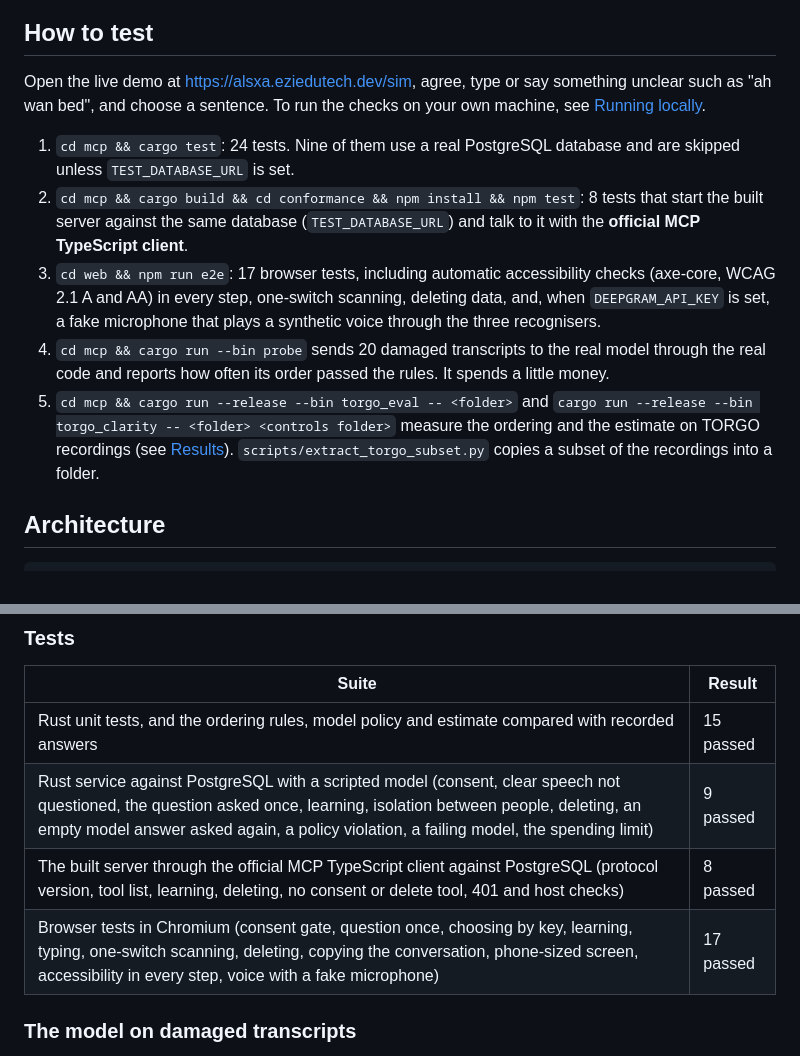
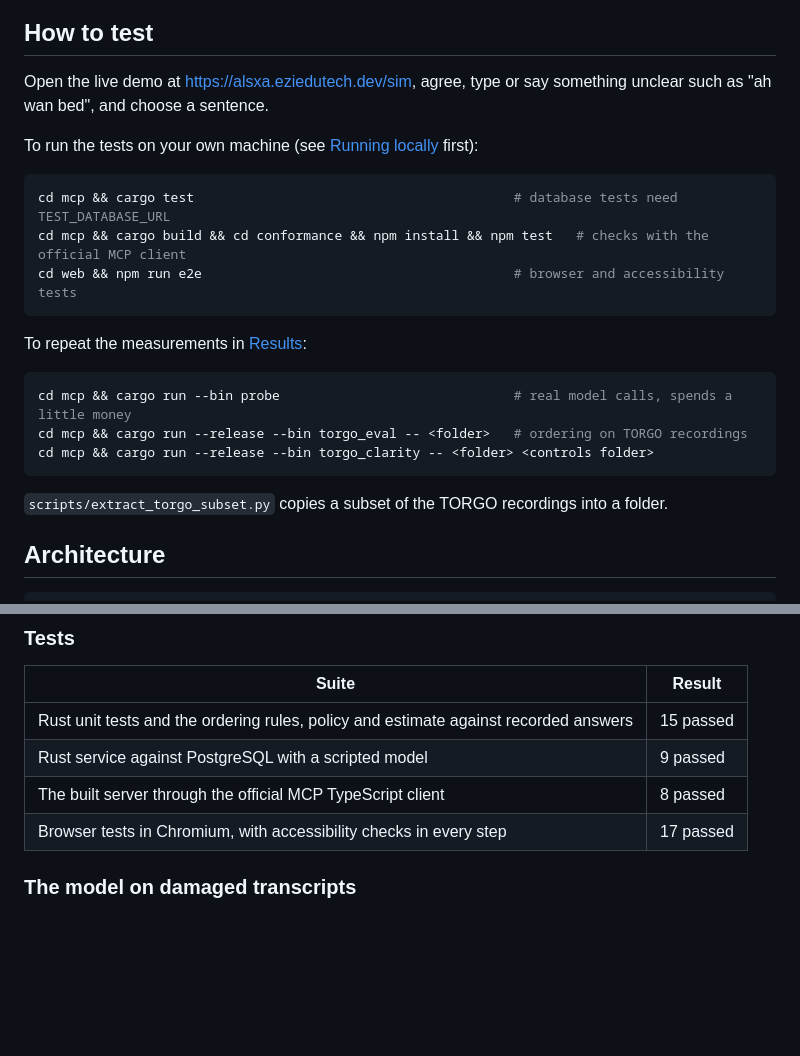
Before and after one commit to ziaac/alsxaplus, a Markdown page: README.md, 2 parts joined by grey strips. Rendered like a GitHub page; blank space fills up the shorter version.

Commit message:
Shorten How to test to the commands, and the test table to one line each

````diff
--- a/README.md
+++ b/README.md
@@ -63,13 +63,25 @@ ALSxaPlus does four things:
 
 ## How to test
 
-Open the live demo at https://alsxa.eziedutech.dev/sim, agree, type or say something unclear such as "ah wan bed", and choose a sentence. To run the checks on your own machine, see [Running locally](#running-locally).
+Open the live demo at https://alsxa.eziedutech.dev/sim, agree, type or say something unclear such as "ah wan bed", and choose a sentence.
 
-1. `cd mcp && cargo test`: 24 tests. Nine of them use a real PostgreSQL database and are skipped unless `TEST_DATABASE_URL` is set.
-2. `cd mcp && cargo build && cd conformance && npm install && npm test`: 8 tests that start the built server against the same database (`TEST_DATABASE_URL`) and talk to it with the **official MCP TypeScript client**.
-3. `cd web && npm run e2e`: 17 browser tests, including automatic accessibility checks (axe-core, WCAG 2.1 A and AA) in every step, one-switch scanning, deleting data, and, when `DEEPGRAM_API_KEY` is set, a fake microphone that plays a synthetic voice through the three recognisers.
-4. `cd mcp && cargo run --bin probe` sends 20 damaged transcripts to the real model through the real code and reports how often its order passed the rules. It spends a little money.
-5. `cd mcp && cargo run --release --bin torgo_eval -- <folder>` and `cargo run --release --bin torgo_clarity -- <folder> <controls folder>` measure the ordering and the estimate on TORGO recordings (see [Results](#results)). `scripts/extract_torgo_subset.py` copies a subset of the recordings into a folder.
+To run the tests on your own machine (see [Running locally](#running-locally) first):
+
+```bash
+cd mcp && cargo test                                         # database tests need TEST_DATABASE_URL
+cd mcp && cargo build && cd conformance && npm install && npm test   # checks with the official MCP client
+cd web && npm run e2e                                        # browser and accessibility tests
+```
+
+To repeat the measurements in [Results](#results):
+
+```bash
+cd mcp && cargo run --bin probe                              # real model calls, spends a little money
+cd mcp && cargo run --release --bin torgo_eval -- <folder>   # ordering on TORGO recordings
+cd mcp && cargo run --release --bin torgo_clarity -- <folder> <controls folder>
+```
+
+`scripts/extract_torgo_subset.py` copies a subset of the TORGO recordings into a folder.
 
 ## Architecture
 
@@ -121,10 +133,10 @@ Every number below can be reproduced with the checks in [How to test](#how-to-te
 
 | Suite | Result |
 |---|---|
-| Rust unit tests, and the ordering rules, model policy and estimate compared with recorded answers | 15 passed |
-| Rust service against PostgreSQL with a scripted model (consent, clear speech not questioned, the question asked once, learning, isolation between people, deleting, an empty model answer asked again, a policy violation, a failing model, the spending limit) | 9 passed |
-| The built server through the official MCP TypeScript client against PostgreSQL (protocol version, tool list, learning, deleting, no consent or delete tool, 401 and host checks) | 8 passed |
-| Browser tests in Chromium (consent gate, question once, choosing by key, learning, typing, one-switch scanning, deleting, copying the conversation, phone-sized screen, accessibility in every step, voice with a fake microphone) | 17 passed |
+| Rust unit tests and the ordering rules, policy and estimate against recorded answers | 15 passed |
+| Rust service against PostgreSQL with a scripted model | 9 passed |
+| The built server through the official MCP TypeScript client | 8 passed |
+| Browser tests in Chromium, with accessibility checks in every step | 17 passed |
 
 ### The model on damaged transcripts
 
````
